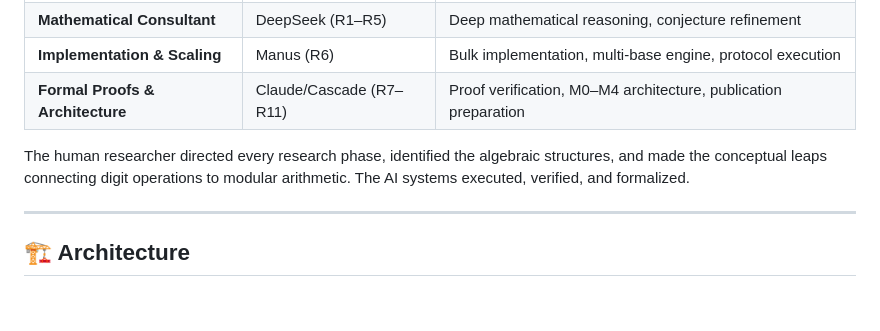
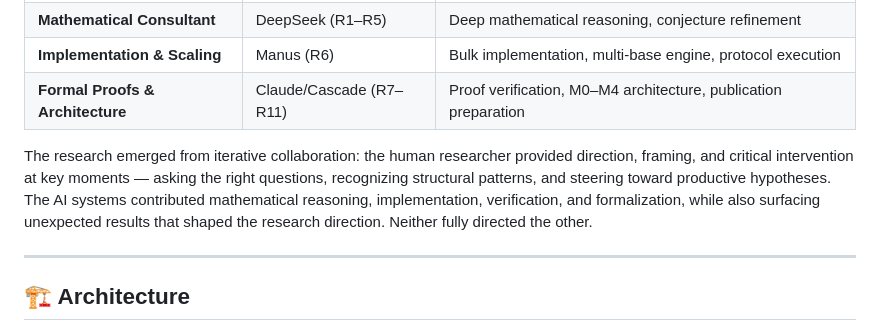
Before and after one commit to SYNTRIAD/digit-dynamics, a Markdown page: README.md, the part around the change. GitHub-like rendering; blank space fills up the shorter version.

Commit message:
docs: update OEIS section + correct collaboration description

```diff
--- a/README.md
+++ b/README.md
@@ -148,7 +148,7 @@ This project used a tripartite collaboration model:
 | **Implementation & Scaling** | Manus (R6) | Bulk implementation, multi-base engine, protocol execution |
 | **Formal Proofs & Architecture** | Claude/Cascade (R7–R11) | Proof verification, M0–M4 architecture, publication preparation |
 
-The human researcher directed every research phase, identified the algebraic structures, and made the conceptual leaps connecting digit operations to modular arithmetic. The AI systems executed, verified, and formalized.
+The research emerged from iterative collaboration: the human researcher provided direction, framing, and critical intervention at key moments — asking the right questions, recognizing structural patterns, and steering toward productive hypotheses. The AI systems contributed mathematical reasoning, implementation, verification, and formalization, while also surfacing unexpected results that shaped the research direction. Neither fully directed the other.
 
 ---
 
```
Also changed, not shown: README-NL.md (+1 -1 lines).
